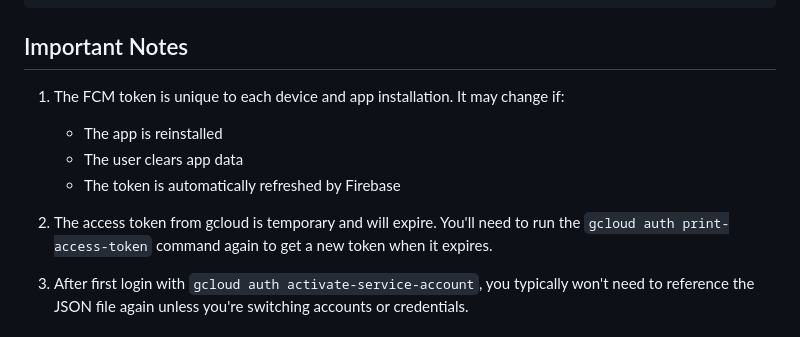
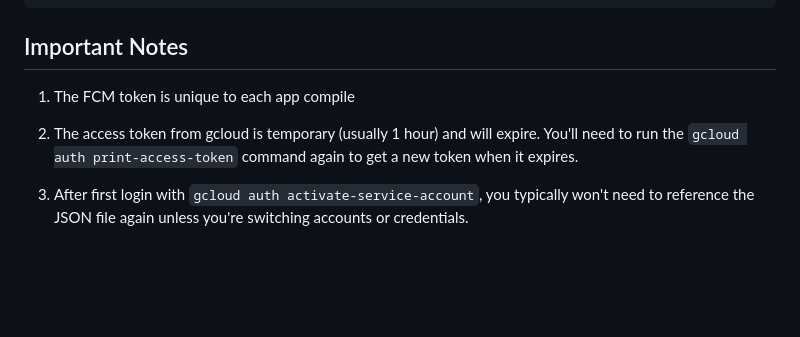
Before and after one commit to humzasadiq/mad_fcm, a Markdown page: README.md, the part around the change. Drawn GitHub-style; blank space fills up the shorter version.

```diff
--- a/README.md
+++ b/README.md
@@ -92,12 +92,9 @@ To test the special warning notification, include "CAUTION" in the notification
 
 ## Important Notes
 
-1. The FCM token is unique to each device and app installation. It may change if:
-   - The app is reinstalled
-   - The user clears app data
-   - The token is automatically refreshed by Firebase
+1. The FCM token is unique to each app compile
 
-2. The access token from gcloud is temporary and will expire. You'll need to run the `gcloud auth print-access-token` command again to get a new token when it expires.
+2. The access token from gcloud is temporary (usually 1 hour) and will expire. You'll need to run the `gcloud auth print-access-token` command again to get a new token when it expires.
 
 3. After first login with `gcloud auth activate-service-account`, you typically won't need to reference the JSON file again unless you're switching accounts or credentials.
 
```
